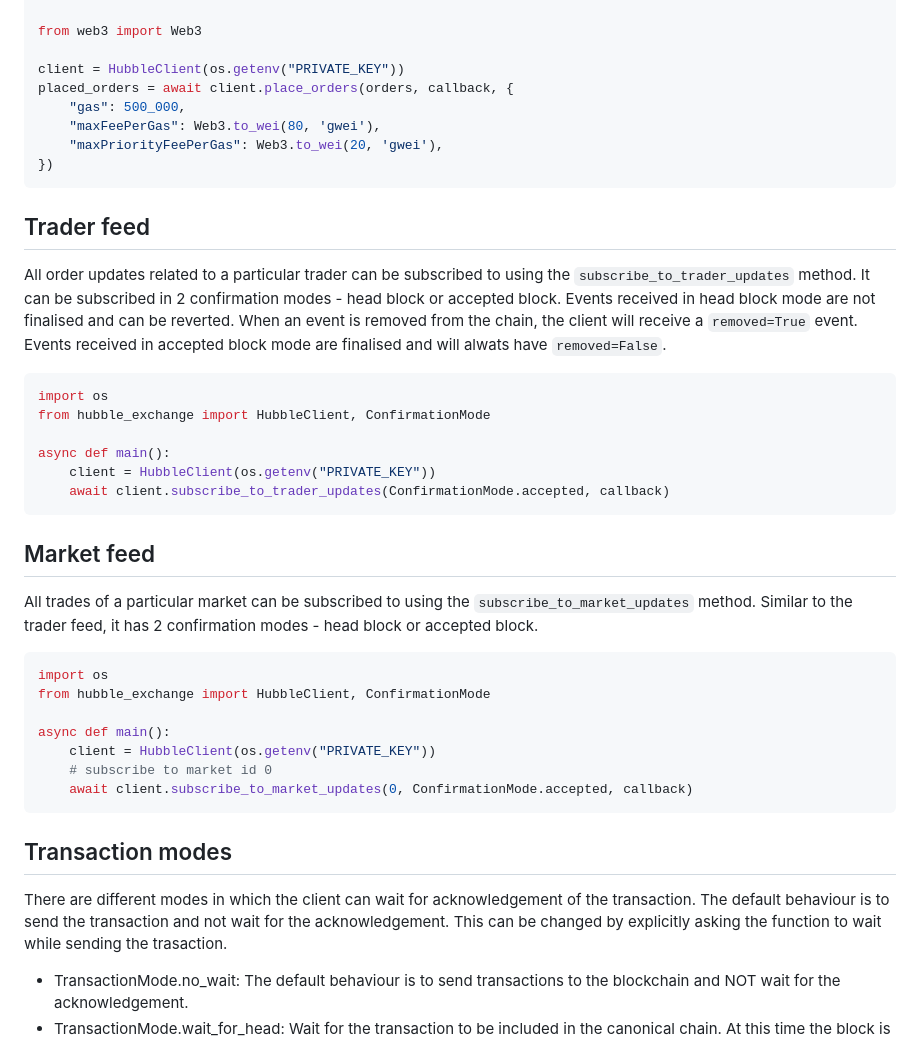
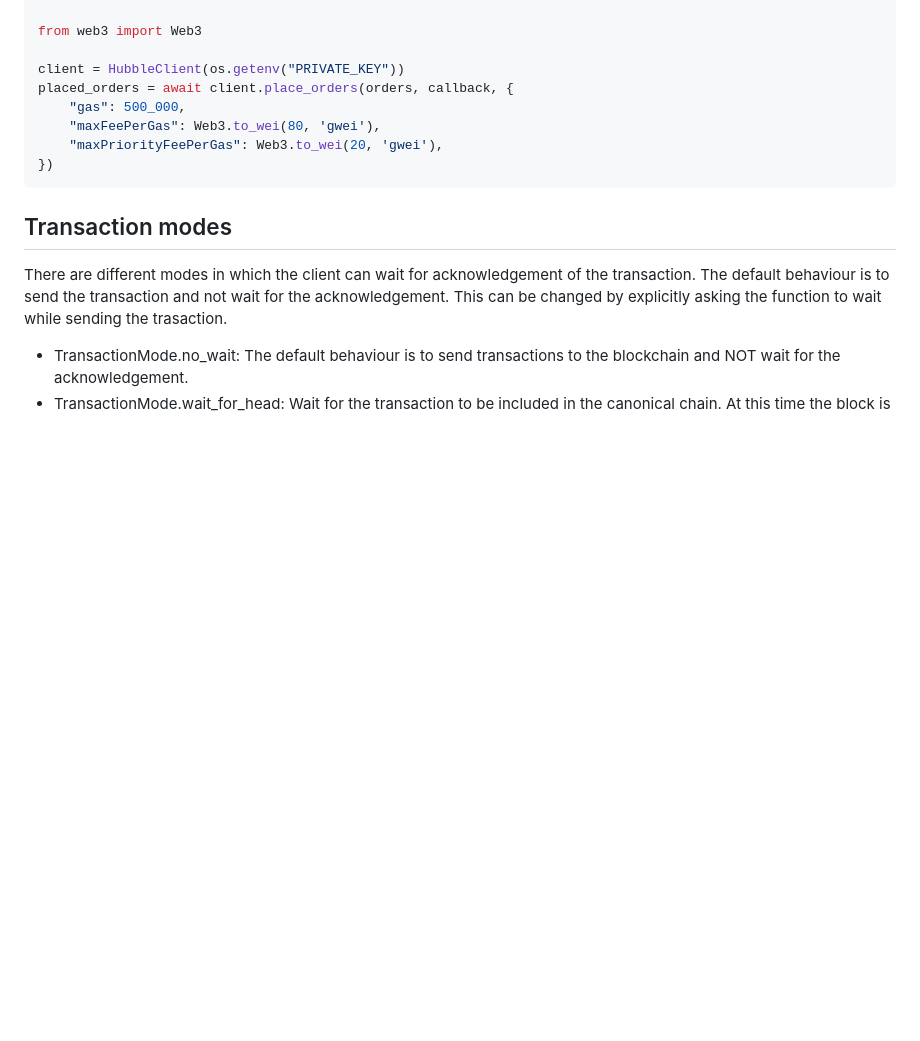
Before and after one commit to hubble-exchange/python-sdk, a Markdown page: README.md, the part around the change printed below. Drawn GitHub-style; blank space fills up the shorter version.

````diff
--- a/README.md
+++ b/README.md
@@ -95,35 +210,6 @@ placed_orders = await client.place_orders(orders, callback, {
 })
 ```
 
-## Trader feed
-
-All order updates related to a particular trader can be subscribed to using the `subscribe_to_trader_updates` method.
-It can be subscribed in 2 confirmation modes - head block or accepted block. Events received in head block mode are not finalised and can be reverted. When an event is removed from the chain, the client will receive a `removed=True` event. Events received in accepted block mode are finalised and will alwats have `removed=False`.
-
-```python
-import os
-from hubble_exchange import HubbleClient, ConfirmationMode
-
-async def main():
-    client = HubbleClient(os.getenv("PRIVATE_KEY"))
-    await client.subscribe_to_trader_updates(ConfirmationMode.accepted, callback)
-```
-
-## Market feed
-
-All trades of a particular market can be subscribed to using the `subscribe_to_market_updates` method.
-Similar to the trader feed, it has 2 confirmation modes - head block or accepted block.
-
-```python
-import os
-from hubble_exchange import HubbleClient, ConfirmationMode
-
-async def main():
-    client = HubbleClient(os.getenv("PRIVATE_KEY"))
-    # subscribe to market id 0
-    await client.subscribe_to_market_updates(0, ConfirmationMode.accepted, callback)
-```
-
 ## Transaction modes
 
 There are different modes in which the client can wait for acknowledgement of the transaction. The default behaviour is to send the transaction and not wait for the acknowledgement.
````
Also changed, not shown: other parts of README.md (+117 -0 lines).
